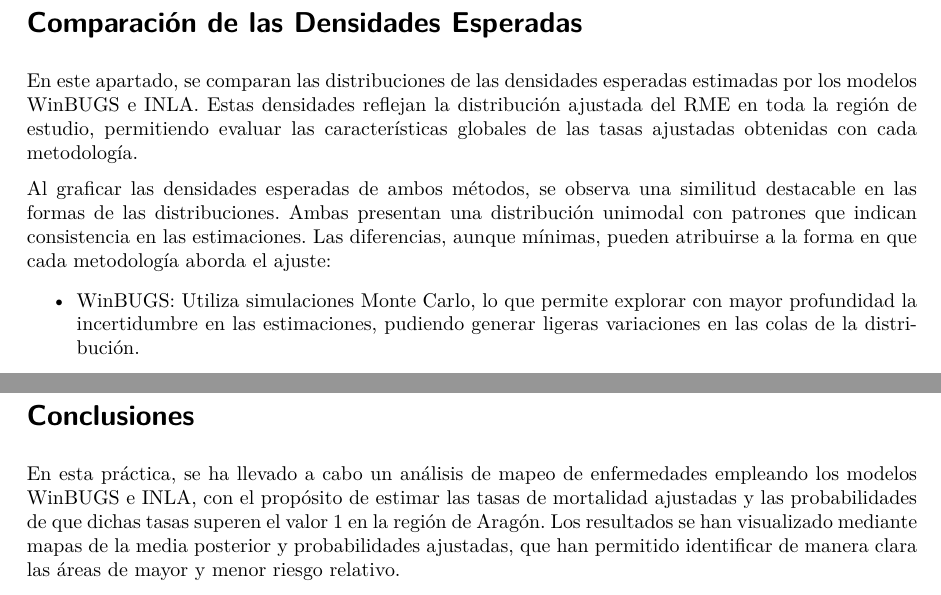
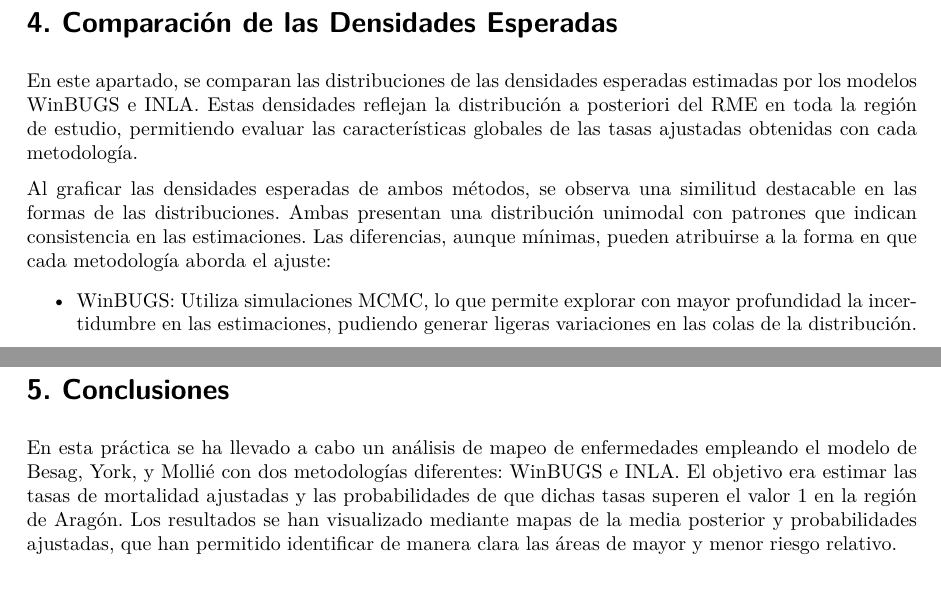
Before and after one commit to monksam/TrabajoAragon, a Quarto document (disease_mapping.qmd): two parts of pages 4 and 5 of 5, joined at a grey line, cut so that both start at the same text. The pictures show the output file disease_mapping.pdf that the author committed with the source.

Commit message:
modificaciones en el texto - dff

````diff
--- a/disease_mapping.qmd
+++ b/disease_mapping.qmd
@@ -403,13 +403,13 @@ Estos valores reflejan una excelente concordancia entre los dos enfoques, lo que
 
 \newpage
 
-# Comparación de las Densidades Esperadas
+# 4. Comparación de las Densidades Esperadas
 
-En este apartado, se comparan las distribuciones de las densidades esperadas estimadas por los modelos WinBUGS e INLA. Estas densidades reflejan la distribución ajustada del RME en toda la región de estudio, permitiendo evaluar las características globales de las tasas ajustadas obtenidas con cada metodología.
+En este apartado, se comparan las distribuciones de las densidades esperadas estimadas por los modelos WinBUGS e INLA. Estas densidades reflejan la distribución a posteriori del RME en toda la región de estudio, permitiendo evaluar las características globales de las tasas ajustadas obtenidas con cada metodología.
 
 Al graficar las densidades esperadas de ambos métodos, se observa una similitud destacable en las formas de las distribuciones. Ambas presentan una distribución unimodal con patrones que indican consistencia en las estimaciones. Las diferencias, aunque mínimas, pueden atribuirse a la forma en que cada metodología aborda el ajuste:
 
--   WinBUGS: Utiliza simulaciones Monte Carlo, lo que permite explorar con mayor profundidad la incertidumbre en las estimaciones, pudiendo generar ligeras variaciones en las colas de la distribución.
+-   WinBUGS: Utiliza simulaciones MCMC, lo que permite explorar con mayor profundidad la incertidumbre en las estimaciones, pudiendo generar ligeras variaciones en las colas de la distribución.
 
 -   INLA: Recurre a aproximaciones determinísticas, lo que se traduce en estimaciones más rápidas, aunque puede suavizar ligeramente las colas de la distribución. A pesar de estas diferencias técnicas, las distribuciones esperadas de ambos modelos muestran un alto grado de solapamiento, lo que refuerza la confianza en los resultados obtenidos y la consistencia de las metodologías aplicadas.
 
@@ -453,9 +453,9 @@ graficomedias
 
 ```
 
-# Conclusiones
+# 5. Conclusiones
 
-En esta práctica, se ha llevado a cabo un análisis de mapeo de enfermedades empleando los modelos WinBUGS e INLA, con el propósito de estimar las tasas de mortalidad ajustadas y las probabilidades de que dichas tasas superen el valor 1 en la región de Aragón. Los resultados se han visualizado mediante mapas de la media posterior y probabilidades ajustadas, que han permitido identificar de manera clara las áreas de mayor y menor riesgo relativo.
+En esta práctica se ha llevado a cabo un análisis de mapeo de enfermedades empleando el modelo de Besag, York, y Mollié con dos metodologías diferentes: WinBUGS e INLA. El objetivo era estimar las tasas de mortalidad ajustadas y las probabilidades de que dichas tasas superen el valor 1 en la región de Aragón. Los resultados se han visualizado mediante mapas de la media posterior y probabilidades ajustadas, que han permitido identificar de manera clara las áreas de mayor y menor riesgo relativo.
 
 Por otro lado, la comparación entre los dos métodos ha demostrado una alta consistencia en las predicciones, como lo reflejan tanto los gráficos como los coeficientes de correlación elevados entre las estimaciones de RME y P(RME \> 1). Estas similitudes destacan la robustez de ambos enfoques para capturar los patrones espaciales subyacentes en los datos, a pesar de las diferencias metodológicas en su implementación.
 
````
Also changed, not shown: disease_mapping.pdf, disease_mapping.qmd (6 more changed lines).
